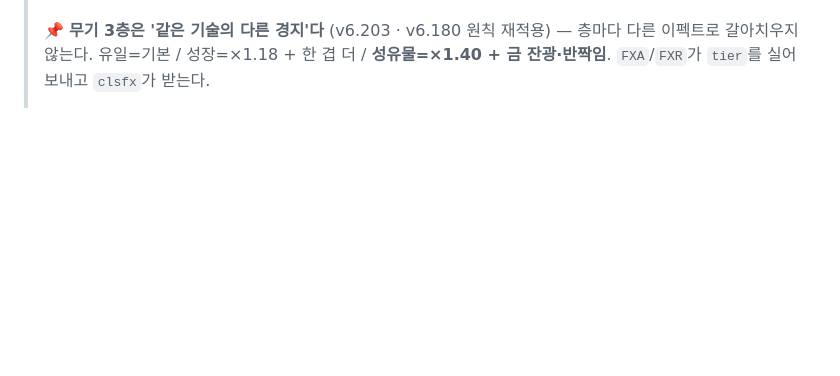
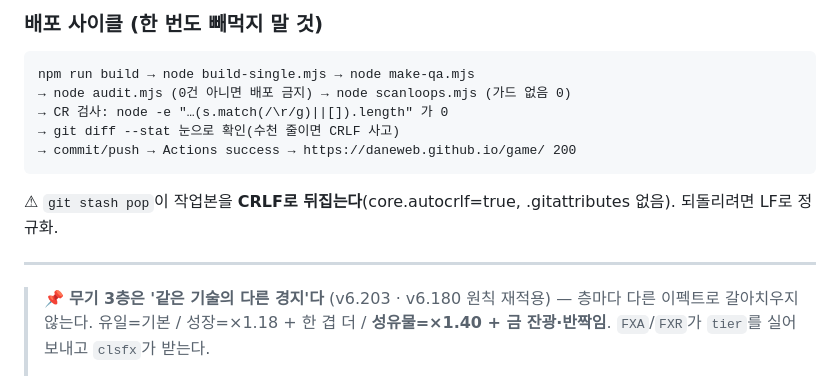
Before and after one commit to DanEweb/game, a Markdown page: HANDOFF.md, the part around one of its changes. Rendered like a GitHub page; blank space fills up the shorter version.

````diff
--- a/HANDOFF.md
+++ b/HANDOFF.md
@@ -4,3 +68,14 @@
+### 배포 사이클 (한 번도 빼먹지 말 것)
+```
+npm run build → node build-single.mjs → node make-qa.mjs
+→ node audit.mjs (0건 아니면 배포 금지) → node scanloops.mjs (가드 없음 0)
+→ CR 검사: node -e "…(s.match(/\r/g)||[]).length" 가 0
+→ git diff --stat 눈으로 확인(수천 줄이면 CRLF 사고)
+→ commit/push → Actions success → https://daneweb.github.io/game/ 200
+```
+⚠ `git stash pop`이 작업본을 **CRLF로 뒤집는다**(core.autocrlf=true, .gitattributes 없음). 되돌리려면 LF로 정규화.
+
+---
 >
 > 📌 **무기 3층은 '같은 기술의 다른 경지'다** (v6.203 · v6.180 원칙 재적용) —
 > 층마다 다른 이펙트로 갈아치우지 않는다. 유일=기본 / 성장=×1.18 + 한 겹 더 / **성유물=×1.40 + 금 잔광·반짝임**.
````
Also changed, not shown: other parts of HANDOFF.md (+64 -0 lines).
